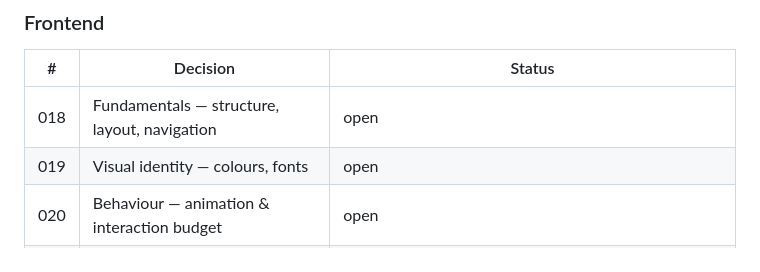
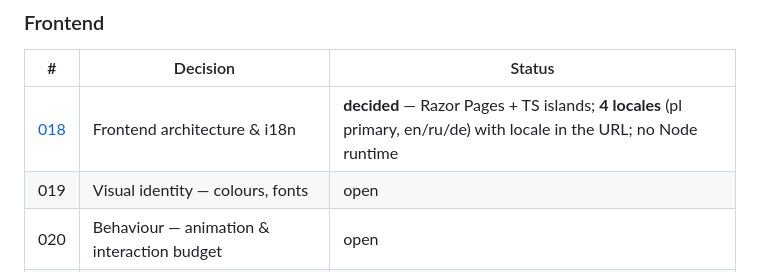
Before and after one commit to MajR0N/NEXTSKILL-PROJECT, a Markdown page: CONTEXT.md, the part around the change. GitHub-like rendering.

```diff
--- a/CONTEXT.md
+++ b/CONTEXT.md
@@ -247,7 +247,7 @@ Each item becomes a file in `docs/decisions/` once resolved. Status values:
 
 | # | Decision | Status |
 | --- | --- | --- |
-| 018 | Fundamentals — structure, layout, navigation | open |
+| [018](docs/decisions/018-frontend-architecture.md) | Frontend architecture & i18n | **decided** — Razor Pages + TS islands; **4 locales** (pl primary, en/ru/de) with locale in the URL; no Node runtime |
 | 019 | Visual identity — colours, fonts | open |
 | 020 | Behaviour — animation & interaction budget | open |
 | 021 | UX enhancements | open |
```
Also changed, not shown: docs/decisions/018-frontend-architecture.md (added, +225 -0 lines).
